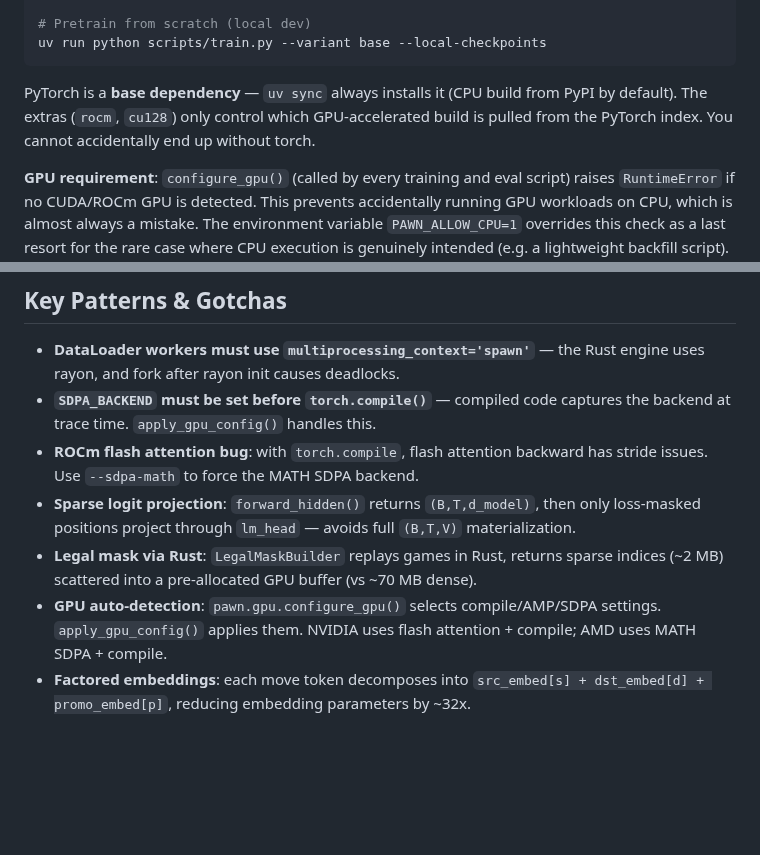
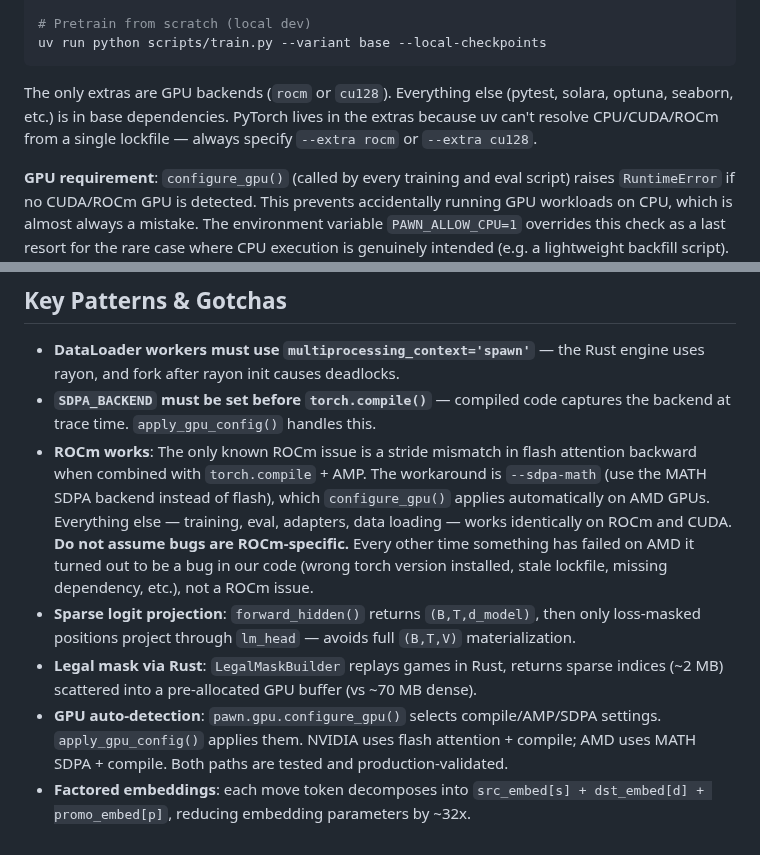
Before and after one commit to thomas-schweich/PAWN, a Markdown page: CLAUDE.md, 2 parts joined by grey strips. GitHub-like rendering; blank space fills up the shorter version.

Commit message:
Update CLAUDE.md: ROCm works, don't blame AMD for our bugs
The only known ROCm issue is a flash attention stride mismatch with
torch.compile + AMP (auto-worked-around by configure_gpu). Every other
failure attributed to ROCm turned out to be our code. Also fix stale
text about torch being a base dependency.

````diff
--- a/CLAUDE.md
+++ b/CLAUDE.md
@@ -44,7 +44,7 @@ uv run pytest tests/
 uv run python scripts/train.py --variant base --local-checkpoints
 ```
 
-PyTorch is a **base dependency** — `uv sync` always installs it (CPU build from PyPI by default). The extras (`rocm`, `cu128`) only control which GPU-accelerated build is pulled from the PyTorch index. You cannot accidentally end up without torch.
+The only extras are GPU backends (`rocm` or `cu128`). Everything else (pytest, solara, optuna, seaborn, etc.) is in base dependencies. PyTorch lives in the extras because uv can't resolve CPU/CUDA/ROCm from a single lockfile — always specify `--extra rocm` or `--extra cu128`.
 
 **GPU requirement**: `configure_gpu()` (called by every training and eval script) raises `RuntimeError` if no CUDA/ROCm GPU is detected. This prevents accidentally running GPU workloads on CPU, which is almost always a mistake. The environment variable `PAWN_ALLOW_CPU=1` overrides this check as a last resort for the rare case where CPU execution is genuinely intended (e.g. a lightweight backfill script). Unit tests do not call `configure_gpu()` and run fine on CPU without the override.
 
@@ -354,8 +354,8 @@ Supports all adapter types + architecture search. GPU affinity assigns `CUDA_VIS
 
 - **DataLoader workers must use `multiprocessing_context='spawn'`** — the Rust engine uses rayon, and fork after rayon init causes deadlocks.
 - **`SDPA_BACKEND` must be set before `torch.compile()`** — compiled code captures the backend at trace time. `apply_gpu_config()` handles this.
-- **ROCm flash attention bug**: with `torch.compile`, flash attention backward has stride issues. Use `--sdpa-math` to force the MATH SDPA backend.
+- **ROCm works**: The only known ROCm issue is a stride mismatch in flash attention backward when combined with `torch.compile` + AMP. The workaround is `--sdpa-math` (use the MATH SDPA backend instead of flash), which `configure_gpu()` applies automatically on AMD GPUs. Everything else — training, eval, adapters, data loading — works identically on ROCm and CUDA. **Do not assume bugs are ROCm-specific.** Every other time something has failed on AMD it turned out to be a bug in our code (wrong torch version installed, stale lockfile, missing dependency, etc.), not a ROCm issue.
 - **Sparse logit projection**: `forward_hidden()` returns `(B,T,d_model)`, then only loss-masked positions project through `lm_head` — avoids full `(B,T,V)` materialization.
 - **Legal mask via Rust**: `LegalMaskBuilder` replays games in Rust, returns sparse indices (~2 MB) scattered into a pre-allocated GPU buffer (vs ~70 MB dense).
-- **GPU auto-detection**: `pawn.gpu.configure_gpu()` selects compile/AMP/SDPA settings. `apply_gpu_config()` applies them. NVIDIA uses flash attention + compile; AMD uses MATH SDPA + compile.
+- **GPU auto-detection**: `pawn.gpu.configure_gpu()` selects compile/AMP/SDPA settings. `apply_gpu_config()` applies them. NVIDIA uses flash attention + compile; AMD uses MATH SDPA + compile. Both paths are tested and production-validated.
 - **Factored embeddings**: each move token decomposes into `src_embed[s] + dst_embed[d] + promo_embed[p]`, reducing embedding parameters by ~32x.
````
